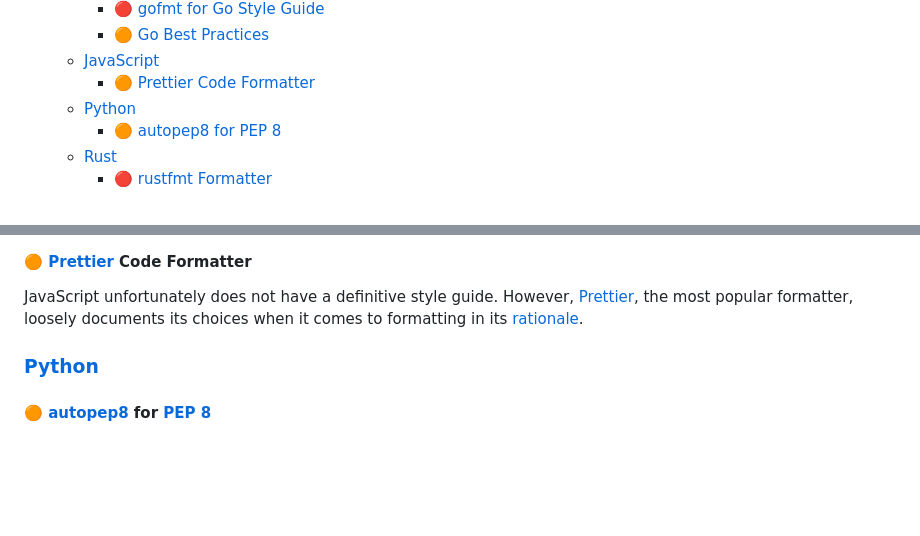
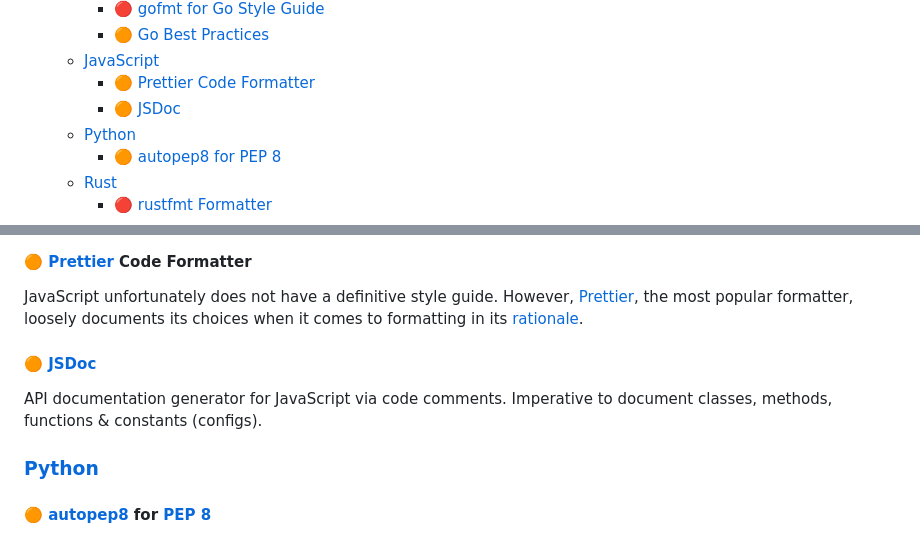
Before and after one commit to adoreblvnk/adoreblvnk, a Markdown page: consistency/README.md, 2 parts joined by grey strips. GitHub-like rendering; folded sections open; blank space fills up the shorter version.

Commit message:
feat: JSDoc

```diff
--- a/consistency/README.md
+++ b/consistency/README.md
@@ -21,6 +21,7 @@
     - [🟠 Go Best Practices](#-go-best-practices)
   - [JavaScript](#javascript)
     - [🟠 Prettier Code Formatter](#-prettier-code-formatter)
+    - [🟠 JSDoc](#-jsdoc)
   - [Python](#python)
     - [🟠 autopep8 for PEP 8](#-autopep8-for-pep-8)
   - [Rust](#rust)
@@ -97,6 +98,10 @@ Google's official [Go Style Guide](https://google.github.io/styleguide/go/guide)
 #### 🟠 [Prettier](https://prettier.io) Code Formatter
 
 JavaScript unfortunately does not have a definitive style guide. However, [Prettier](https://prettier.io), the most popular formatter, loosely documents its choices when it comes to formatting in its [rationale](https://prettier.io/docs/en/rationale).
+
+#### 🟠 [JSDoc](https://jsdoc.app)
+
+API documentation generator for JavaScript via code comments. Imperative to document classes, methods, functions & constants (configs).
 
 ### [Python](https://python.org)
 
```
